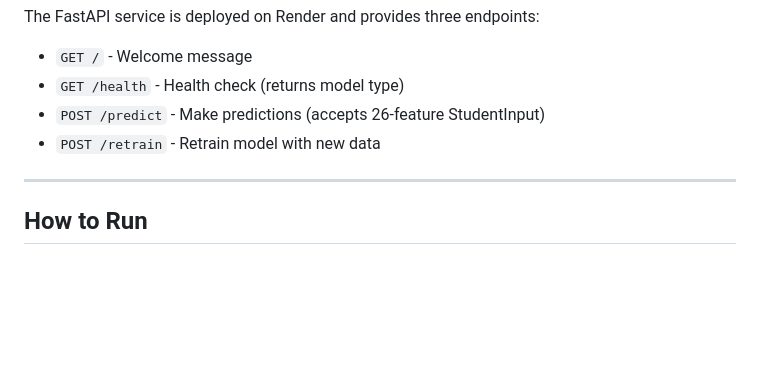
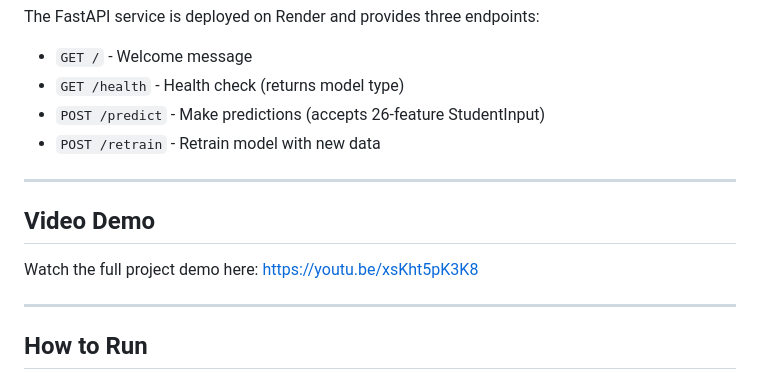
Before and after one commit to bianca255/linear_regression, a Markdown page: README.md, the part around the change. Rendered like a GitHub page; blank space fills up the shorter version.

Commit message:
Add link

```diff
--- a/README.md
+++ b/README.md
@@ -39,6 +39,12 @@ The FastAPI service is deployed on Render and provides three endpoints:
 - `GET /health` - Health check (returns model type)
 - `POST /predict` - Make predictions (accepts 26-feature StudentInput)
 - `POST /retrain` - Retrain model with new data
+
+---
+
+##  Video Demo
+
+Watch the full project demo here: [https://youtu.be/xsKht5pK3K8](https://youtu.be/xsKht5pK3K8)
 
 ---
 
```
